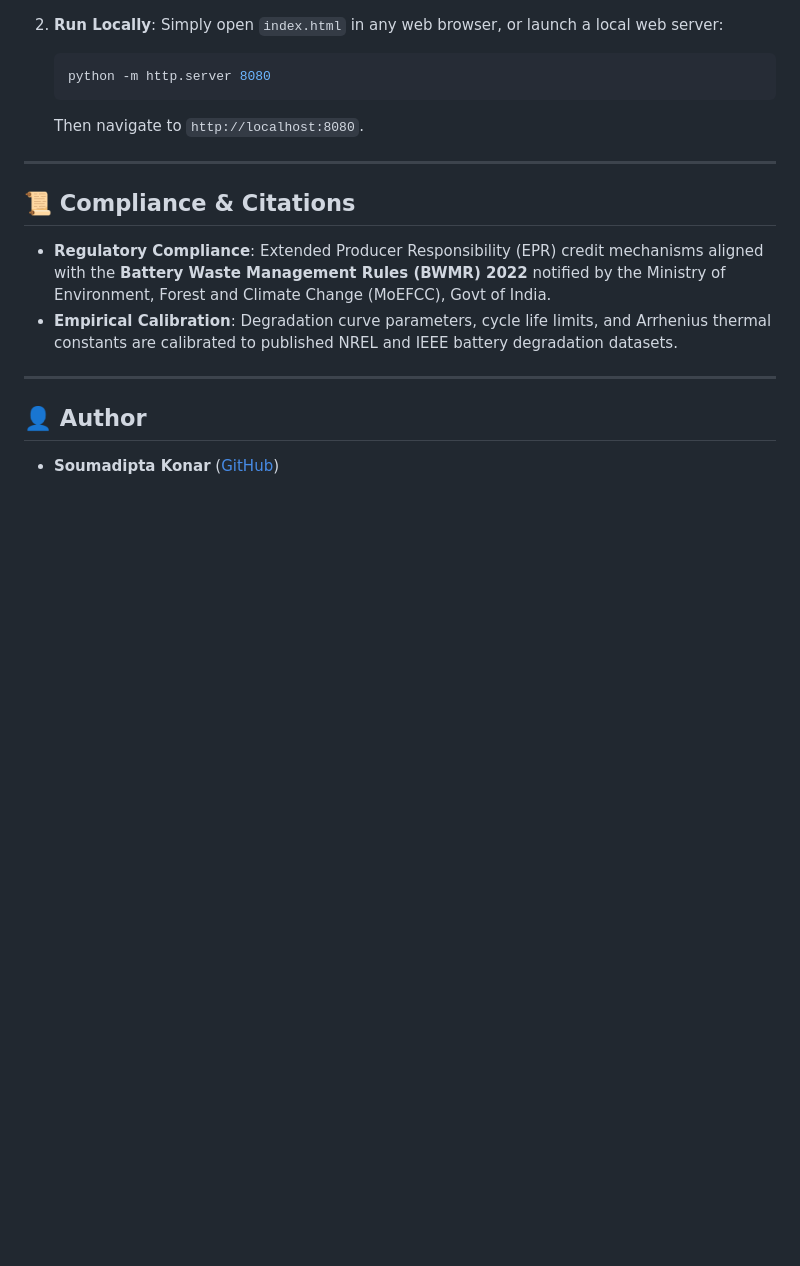
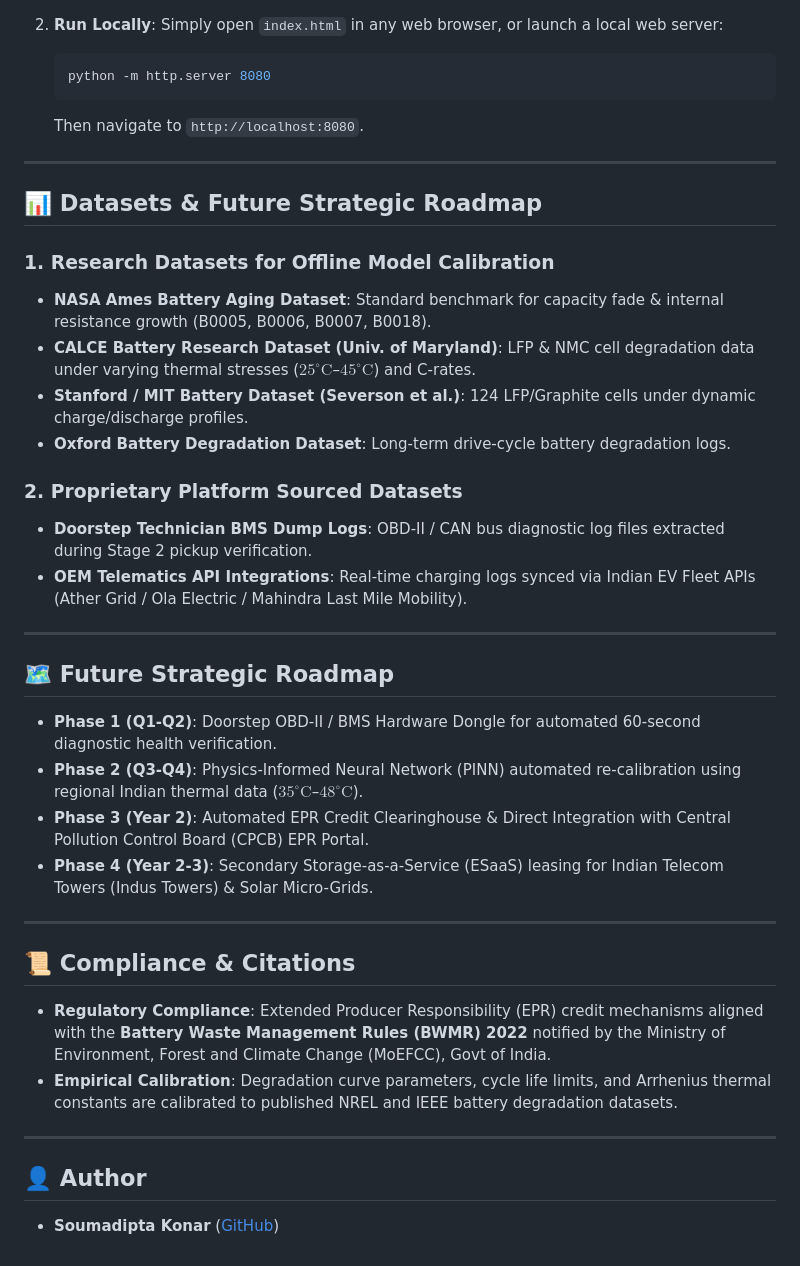
Before and after one commit to Soumadipta-Konar/VentureX, a Markdown page: README.md, the part around the change. GitHub-like rendering; blank space fills up the shorter version.

Commit message:
Add Datasets & Strategic Future Roadmap to README

```diff
--- a/README.md
+++ b/README.md
@@ -78,6 +78,29 @@ The core of the platform is an **Empirical Electrochemistry Degradation Engine**
 
 ---
 
+## 📊 Datasets & Future Strategic Roadmap
+
+### 1. Research Datasets for Offline Model Calibration
+- **NASA Ames Battery Aging Dataset**: Standard benchmark for capacity fade & internal resistance growth (B0005, B0006, B0007, B0018).
+- **CALCE Battery Research Dataset (Univ. of Maryland)**: LFP & NMC cell degradation data under varying thermal stresses ($25^\circ\text{C}$–$45^\circ\text{C}$) and C-rates.
+- **Stanford / MIT Battery Dataset (Severson et al.)**: 124 LFP/Graphite cells under dynamic charge/discharge profiles.
+- **Oxford Battery Degradation Dataset**: Long-term drive-cycle battery degradation logs.
+
+### 2. Proprietary Platform Sourced Datasets
+- **Doorstep Technician BMS Dump Logs**: OBD-II / CAN bus diagnostic log files extracted during Stage 2 pickup verification.
+- **OEM Telematics API Integrations**: Real-time charging logs synced via Indian EV Fleet APIs (Ather Grid / Ola Electric / Mahindra Last Mile Mobility).
+
+---
+
+## 🗺️ Future Strategic Roadmap
+
+- **Phase 1 (Q1-Q2)**: Doorstep OBD-II / BMS Hardware Dongle for automated 60-second diagnostic health verification.
+- **Phase 2 (Q3-Q4)**: Physics-Informed Neural Network (PINN) automated re-calibration using regional Indian thermal data ($35^\circ\text{C}$–$48^\circ\text{C}$).
+- **Phase 3 (Year 2)**: Automated EPR Credit Clearinghouse & Direct Integration with Central Pollution Control Board (CPCB) EPR Portal.
+- **Phase 4 (Year 2-3)**: Secondary Storage-as-a-Service (ESaaS) leasing for Indian Telecom Towers (Indus Towers) & Solar Micro-Grids.
+
+---
+
 ## 📜 Compliance & Citations
 
 - **Regulatory Compliance**: Extended Producer Responsibility (EPR) credit mechanisms aligned with the **Battery Waste Management Rules (BWMR) 2022** notified by the Ministry of Environment, Forest and Climate Change (MoEFCC), Govt of India.
```
